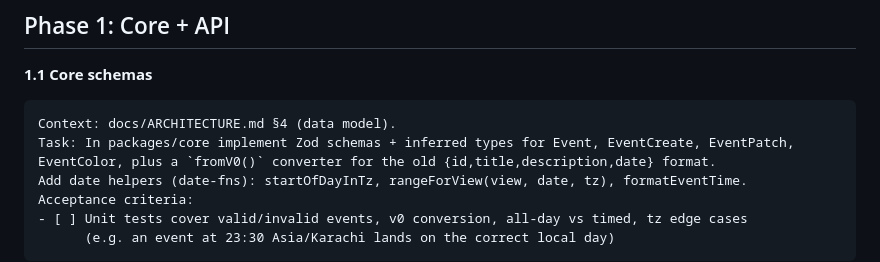
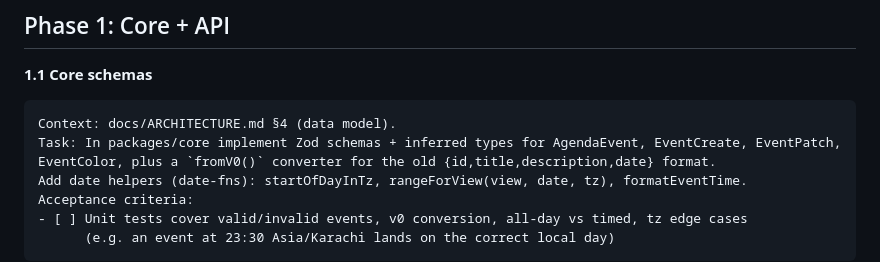
Before and after one commit to xitas/agenda, a Markdown page: docs/PROMPTS.md, the part around the change. Rendered like a GitHub page.

````diff
--- a/docs/PROMPTS.md
+++ b/docs/PROMPTS.md
@@ -56,7 +56,7 @@ Acceptance criteria: workflow passes on a test PR; a deliberately broken test ma
 
 ```
 Context: docs/ARCHITECTURE.md §4 (data model).
-Task: In packages/core implement Zod schemas + inferred types for Event, EventCreate, EventPatch,
+Task: In packages/core implement Zod schemas + inferred types for AgendaEvent, EventCreate, EventPatch,
 EventColor, plus a `fromV0()` converter for the old {id,title,description,date} format.
 Add date helpers (date-fns): startOfDayInTz, rangeForView(view, date, tz), formatEventTime.
 Acceptance criteria:
````
Also changed, not shown: docs/ARCHITECTURE.md (+13 -9 lines).
